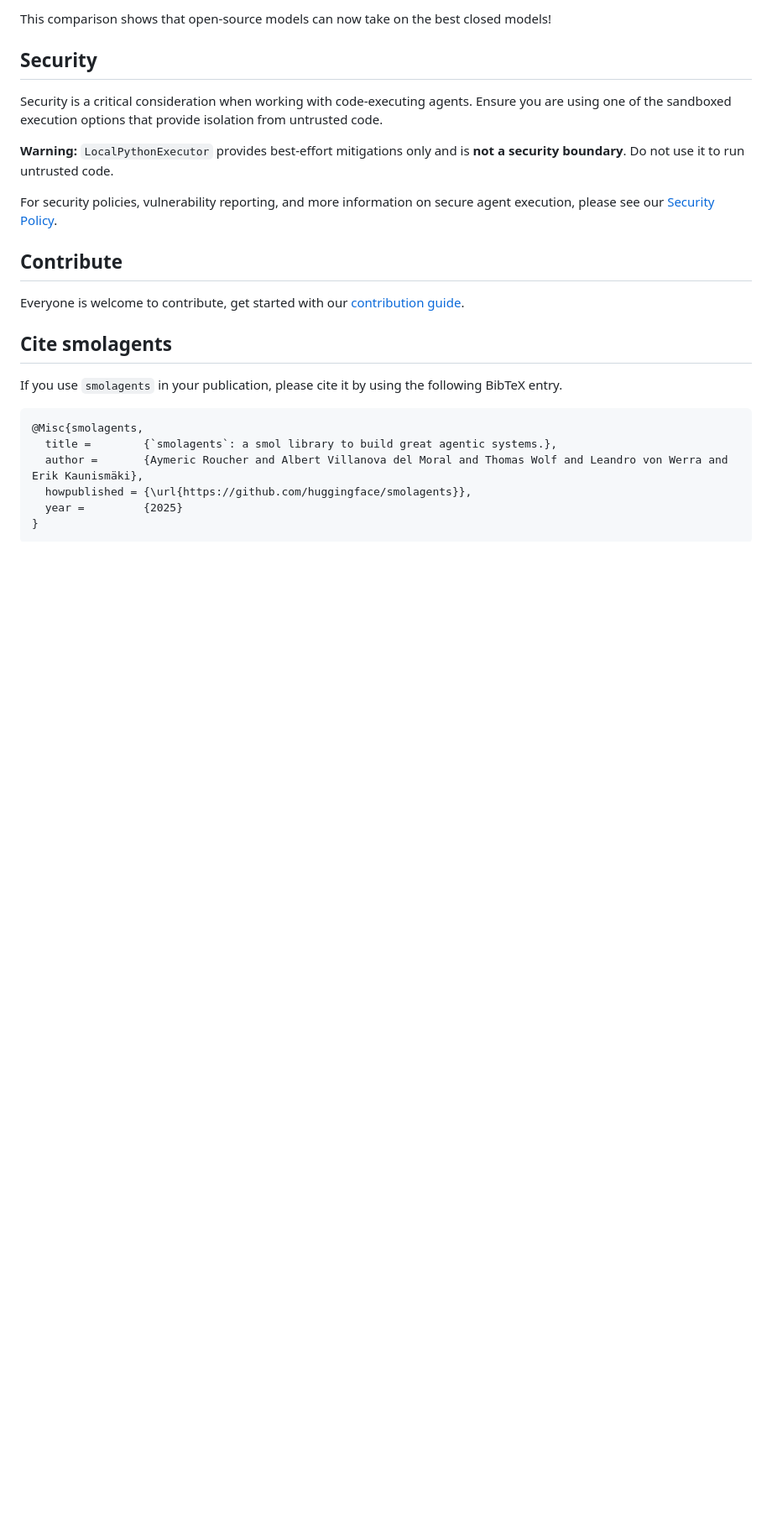
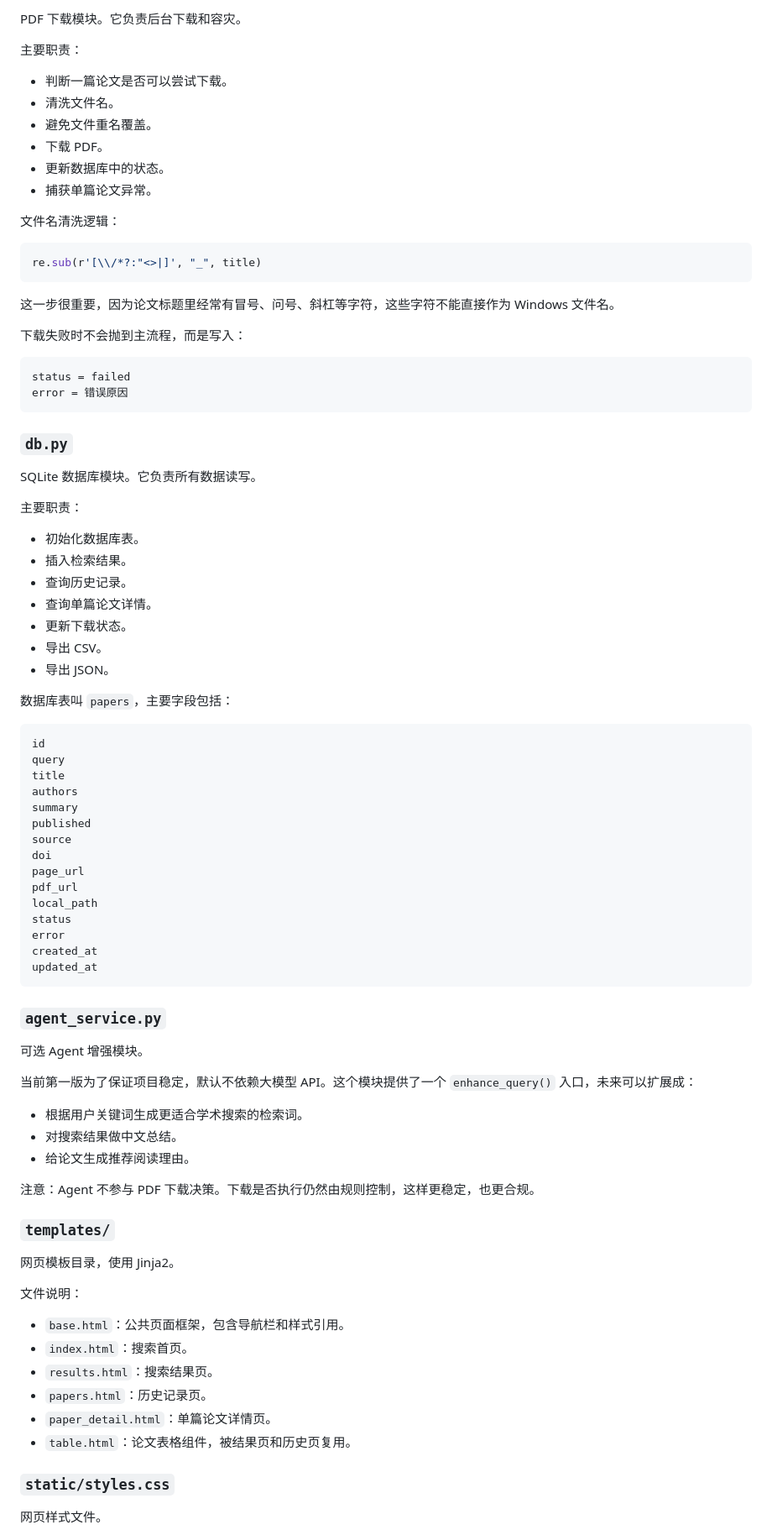
Before and after one commit to a18743530603/Paper-search, a Markdown page: README.md, the part around one of its changes. Shown at 84% size. Drawn GitHub-style; blank space fills up the shorter version.

Commit message:
Rewrite README for Paper Hunter

````diff
--- a/README.md
+++ b/README.md
@@ -265,27 +207,90 @@ We've created [`CodeAgent`](https://huggingface.co/docs/smolagents/reference/age
 
-This comparison shows that open-source models can now take on the best closed models!
+PDF 下载模块。它负责后台下载和容灾。
 
-## Security
+主要职责：
 
-Security is a critical consideration when working with code-executing agents. Ensure you are using one of the sandboxed execution options that provide isolation from untrusted code.
+- 判断一篇论文是否可以尝试下载。
+- 清洗文件名。
+- 避免文件重名覆盖。
+- 下载 PDF。
+- 更新数据库中的状态。
+- 捕获单篇论文异常。
 
-**Warning:** `LocalPythonExecutor` provides best-effort mitigations only and is **not a security boundary**. Do not use it to run untrusted code.
+文件名清洗逻辑：
 
-For security policies, vulnerability reporting, and more information on secure agent execution, please see our [Security Policy](SECURITY.md).
+```python
+re.sub(r'[\\/*?:"<>|]', "_", title)
+```
 
-## Contribute
+这一步很重要，因为论文标题里经常有冒号、问号、斜杠等字符，这些字符不能直接作为 Windows 文件名。
 
-Everyone is welcome to contribute, get started with our [contribution guide](https://github.com/huggingface/smolagents/blob/main/CONTRIBUTING.md).
+下载失败时不会抛到主流程，而是写入：
 
-## Cite smolagents
+```text
+status = failed
+error = 错误原因
+```
 
-If you use `smolagents` in your publication, please cite it by using the following BibTeX entry.
+### `db.py`
 
-```bibtex
-@Misc{smolagents,
-  title =        {`smolagents`: a smol library to build great agentic systems.},
-  author =       {Aymeric Roucher and Albert Villanova del Moral and Thomas Wolf and Leandro von Werra and Erik Kaunismäki},
-  howpublished = {\url{https://github.com/huggingface/smolagents}},
-  year =         {2025}
-}
+SQLite 数据库模块。它负责所有数据读写。
+
+主要职责：
+
+- 初始化数据库表。
+- 插入检索结果。
+- 查询历史记录。
+- 查询单篇论文详情。
+- 更新下载状态。
+- 导出 CSV。
+- 导出 JSON。
+
+数据库表叫 `papers`，主要字段包括：
+
+```text
+id
+query
+title
+authors
+summary
+published
+source
+doi
+page_url
+pdf_url
+local_path
+status
+error
+created_at
+updated_at
 ```
+
+### `agent_service.py`
+
+可选 Agent 增强模块。
+
+当前第一版为了保证项目稳定，默认不依赖大模型 API。这个模块提供了一个 `enhance_query()` 入口，未来可以扩展成：
+
+- 根据用户关键词生成更适合学术搜索的检索词。
+- 对搜索结果做中文总结。
+- 给论文生成推荐阅读理由。
+
+注意：Agent 不参与 PDF 下载决策。下载是否执行仍然由规则控制，这样更稳定，也更合规。
+
+### `templates/`
+
+网页模板目录，使用 Jinja2。
+
+文件说明：
+
+- `base.html`：公共页面框架，包含导航栏和样式引用。
+- `index.html`：搜索首页。
+- `results.html`：搜索结果页。
+- `papers.html`：历史记录页。
+- `paper_detail.html`：单篇论文详情页。
+- `table.html`：论文表格组件，被结果页和历史页复用。
+
+### `static/styles.css`
+
+网页样式文件。
+
````
Also changed, not shown: other parts of README.md (+304 -218 lines).
